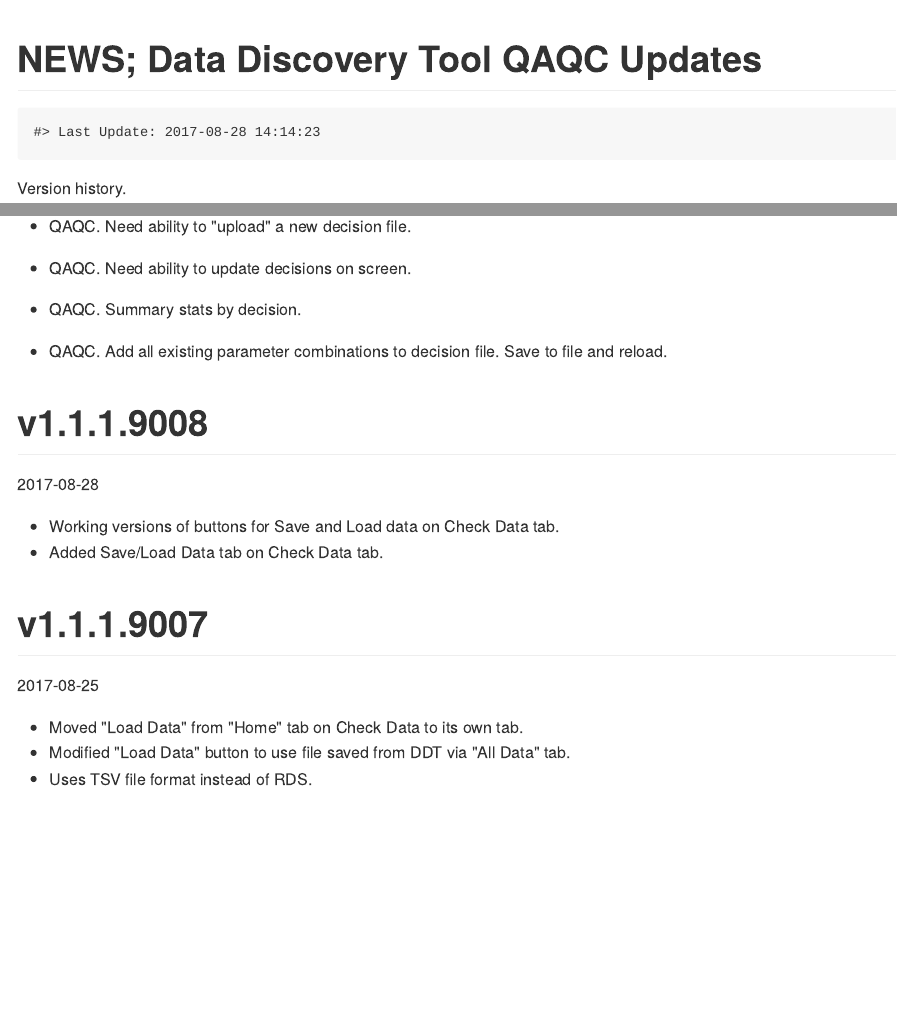
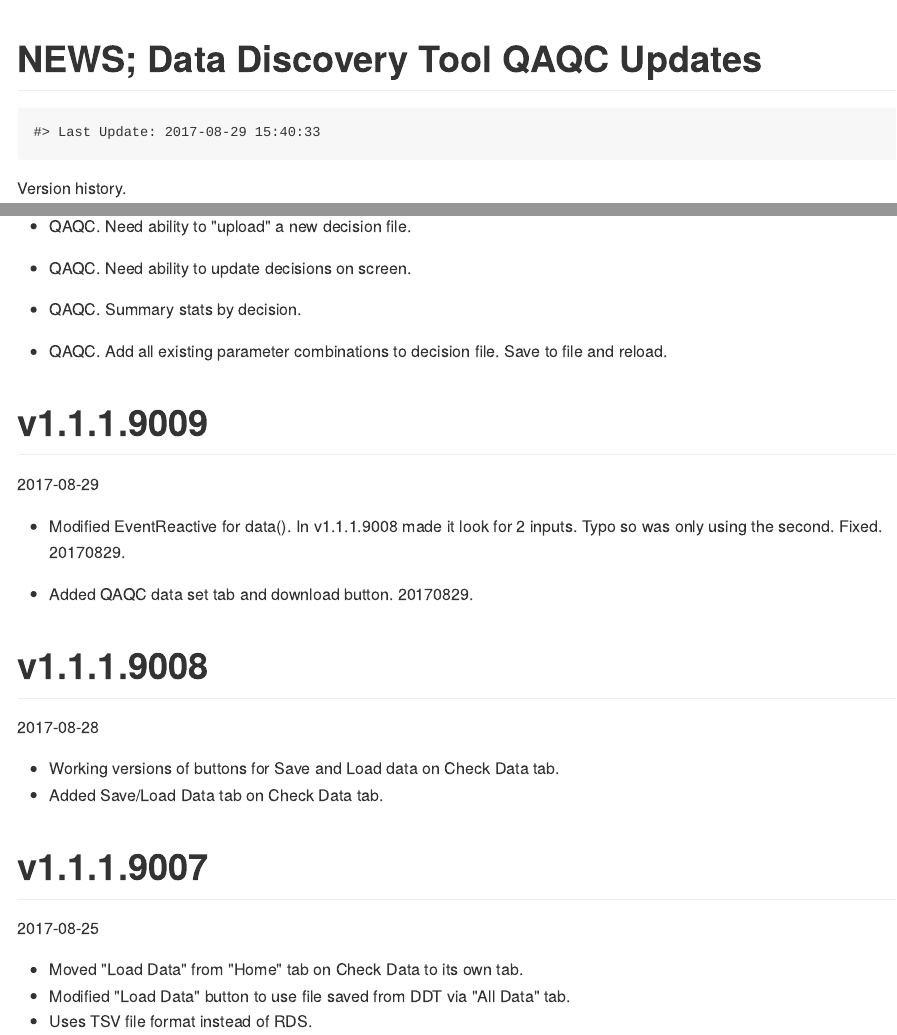
Before and after one commit to tetratech/DataDiscoveryTool, an R Markdown document (NEWS.rmd): the page in a window 1100 px wide, from its top, and a second part further down, joined at a grey line. The pictures show the output file NEWS.md that the author committed with the source, drawn offline in the style of GitHub.

Commit message:
v1.1.1.9009
Fixed data() EventReactive to work for both IMPORT and UploadAppData.
Created in v1.1.1.9008 but was only taking the 2nd argument.

```diff
--- a/NEWS.rmd
+++ b/NEWS.rmd
@@ -39,6 +39,14 @@ https://github.com/tetratech/DataDiscoveryTool/issues
 + QAQC.  Need ability to update decisions on screen.
 + QAQC.  Summary stats by decision.
 + QAQC.  Add all existing parameter combinations to decision file.  Save to file and reload.
+
+#v1.1.1.9009
+2017-08-29
+
+* Modified EventReactive for data().  In v1.1.1.9008 made it look for 2 inputs.
+Typo so was only using the second.  Fixed. 20170829.
+
+* Added QAQC data set tab and download button.  20170829.
 
 #v1.1.1.9008
 2017-08-28
--- a/server.R
+++ b/server.R
@@ -431,12 +431,11 @@ url_display<-eventReactive(input$CHECK, {
   url()
 })
     #~~~~~~~~~~~~~~~~~~~~~~~~~~~~~~~~
-    ## Tt Mod, CheckData, data ####
+    ## Tt Mod, CheckData, data() ####
     # Add 2nd trigger for Event
     # Allow for loading of data from saved file (if/else)
     data<-eventReactive({
-      input$IMPORT
-      input$LoadAppData
+      c(input$IMPORT, input$LoadAppData)
       },  {
       # Trying a reactive example from http://shiny.rstudio.com/gallery/progress-bar-example.html
       #
@@ -625,7 +578,7 @@ url_display<-eventReactive(input$CHECK, {
                                                                                                ,c('lightgreen','red'))
                                                                         ,fontWeight='bold')
                                           )
-    #outputOptions(output, 'dt_QAQC', suspendWhenHidden=TRUE)
+    outputOptions(output, 'dt_QAQC', suspendWhenHidden=TRUE)
 
     proxy_dt_QAQC <- DT::dataTableProxy('dt_QAQC')
     #DT::selectColumns(proxy_dt_QAQC, 7)
@@ -647,50 +600,45 @@ url_display<-eventReactive(input$CHECK, {
 
     })
 
-    #
-    # QAQC Table (default data loaded in global.R)
-    # output$dt_QAQC = DT::renderDataTable(data_QAQC, server=TRUE)
-    # outputOptions(output, 'dt_QAQC', suspendWhenHidden=TRUE)
-
-
-    # # QAQC Combos
-    # QAQC_combos_data<-reactive({
-    #   #
-    #   # 0. get "all data"
-    #   #data.frame(data_dt()) # reactive to get all_data()
-    #   myData <- all_data()
-    #   # define desired fields
-    #   myFields <- c("ActivityMediaName", "CharacteristicName", "ResultSampleFractionText"
-    #                 , "USGSPCode", "Unit", "Result")
-    #   # subset to desired fields
-    #   myData4QAQC <- myData[,myFields]
-    #   # summarize with dplyr
-    #   myData.QAQC.Summary <- myData4QAQC %>%
-    #     group_by(ActivityMediaName, CharacteristicName, ResultSampleFractionText, USGSPCode, Unit) %>%
-    #       summarise(n=n(),minObs=min(Result,na.rm=TRUE),maxObs=max(Result,na.rm=TRUE))
-    #  # match with QAQC Decisions
-    #  # x <- merge(myData.QAQC.Summary, data_QAQC[c(myFields, "Apply.QAQC")], by=myFields, all.x=TRUE)
-    #
-    #
-    #   # return data.frame
-    #   return(data.frame(myData.QAQC.Summary))
-    #   #
-    # })
-    # #
-    # # QAQC Combos table
-    # dt_QAQC_combos_data_caption <- "Summary table of combinations in 'all data'."
-    # output$dt_QAQC_combos_data = DT::renderDataTable(DT::datatable(QAQC_combos_data()
-    #                                                              , caption=dt_QAQC_combos_data_caption
-    #                                                              , rownames=FALSE
-    #                                                              , selection='none'
-    #                                                              # , server=TRUE
-    #                                                             )
-    #                                                  )
-    #
-    #
-
-    #
-
+
+     #QAQC Table (default data loaded in global.R)
+     output$dt_QAQC = DT::renderDataTable(data_QAQC, server=TRUE)
+     outputOptions(output, 'dt_QAQC', suspendWhenHidden=TRUE)
+
+
+     # QAQC Combos
+     QAQC_combos_data<-reactive({
+       #
+       # 0. get "all data"
+       #data.frame(data_dt()) # reactive to get all_data()
+       myData <- all_data()
+       # define desired fields
+       myFields <- c("ActivityMediaName", "CharacteristicName", "ResultSampleFractionText"
+                     , "USGSPCode", "Unit", "Result")
+       # subset to desired fields
+       myData4QAQC <- myData[,myFields]
+       # summarize with dplyr
+       myData.QAQC.Summary <- myData4QAQC %>%
+         group_by(ActivityMediaName, CharacteristicName, ResultSampleFractionText, USGSPCode, Unit) %>%
+           summarise(n=n(),minObs=min(Result,na.rm=TRUE),maxObs=max(Result,na.rm=TRUE))
+      # match with QAQC Decisions
+      # x <- merge(myData.QAQC.Summary, data_QAQC[c(myFields, "Apply.QAQC")], by=myFields, all.x=TRUE)
+
+
+       # return data.frame
+       return(data.frame(myData.QAQC.Summary))
+       #
+     })
+     #
+     # QAQC Combos table
+     dt_QAQC_combos_data_caption <- "Summary table of combinations in 'all data'."
+     output$dt_QAQC_combos_data = DT::renderDataTable(DT::datatable(QAQC_combos_data()
+                                                                  , caption=dt_QAQC_combos_data_caption
+                                                                  , rownames=FALSE
+                                                                  , selection='none'
+                                                                  # , server=TRUE
+                                                                 )
+                                                      )
 
 
     observeEvent(input$QAQC_CombosAdd, {
```
Also changed, not shown: external/CheckData.R (+11 -0 lines), NEWS.md, server.R (52 more changed lines), 1 other file.
